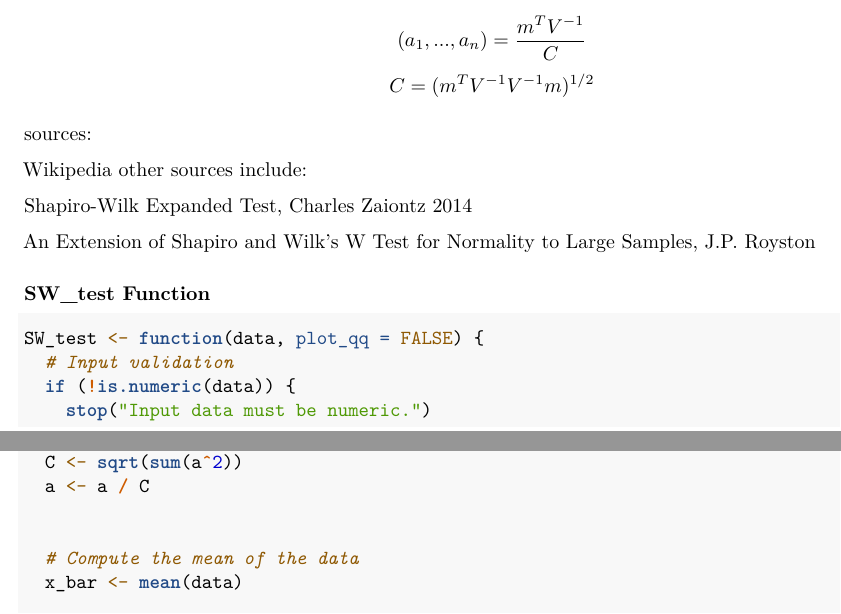
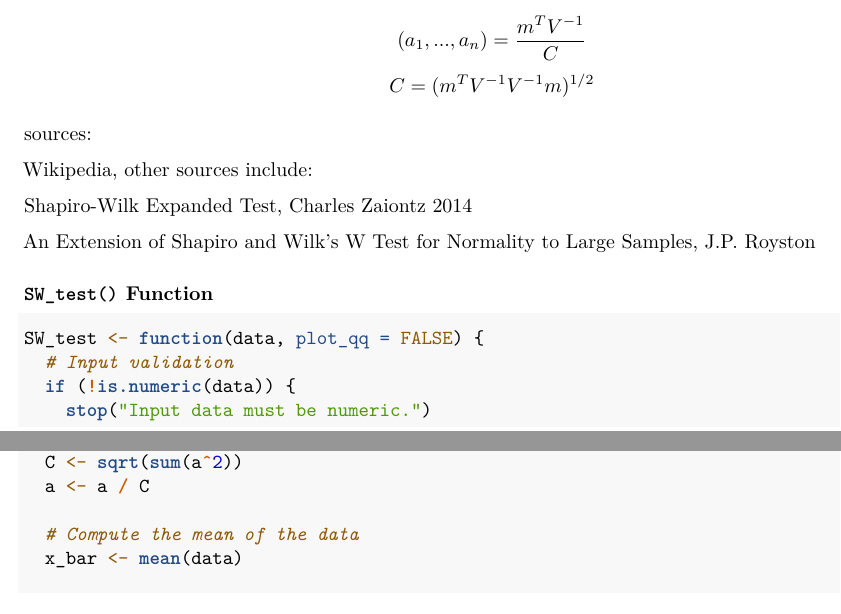
Before and after one commit to adamglux/A1DATA501, an R Markdown document (Rmd/A1_DATA501.Rmd): two parts of pages 1 and 2 of 7, joined at a grey line, cut so that both start at the same text. The pictures show the output file Rmd/A1_DATA501.pdf that the author committed with the source.

Commit message:
small update to Rmd, knitted PDF

````diff
--- a/Rmd/A1_DATA501.Rmd
+++ b/Rmd/A1_DATA501.Rmd
@@ -57,7 +57,7 @@ other sources include:
 [An Extension of Shapiro and Wilk's W Test for
 Normality to Large Samples](https://www.jstor.org/stable/2347973?origin=crossref&seq=2), J.P. Royston
 
-### SW_test Function
+### `SW_test()` Function
 
 ```{r function}
 SW_test <- function(data, plot_qq = FALSE) {
````
Also changed, not shown: Rmd/A1_DATA501.pdf, Rmd/A1_DATA501.Rmd (3 more changed lines), 1 other file.
